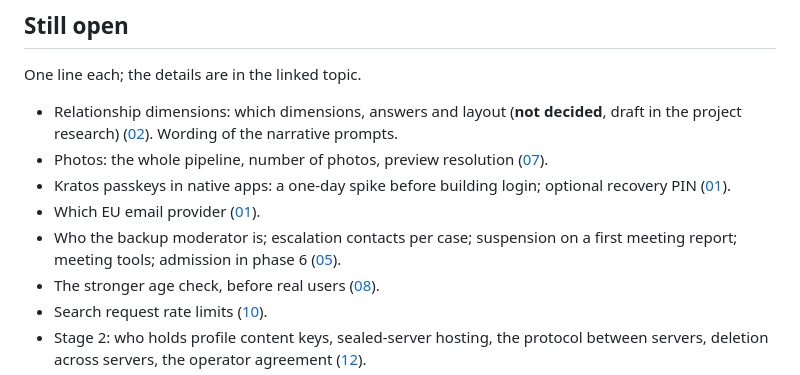
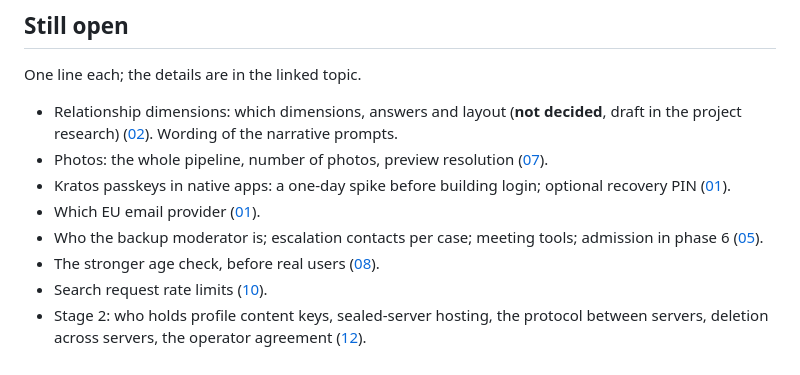
Before and after one commit to hendrikkintscher/opensourcedating, a Markdown page: docs/spec/README.md, the part around the change. GitHub-like rendering.

```diff
--- a/docs/spec/README.md
+++ b/docs/spec/README.md
@@ -62,8 +62,7 @@ One line each; the details are in the linked topic.
 - Kratos passkeys in native apps: a one-day spike before building login; optional recovery PIN
   ([01](01-accounts-and-identity.md)).
 - Which EU email provider ([01](01-accounts-and-identity.md)).
-- Who the backup moderator is; escalation contacts per case; suspension on a first meeting
-  report; meeting tools; admission in phase 6 ([05](05-safety.md)).
+- Who the backup moderator is; escalation contacts per case; meeting tools; admission in phase 6 ([05](05-safety.md)).
 - The stronger age check, before real users ([08](08-age-check.md)).
 - Search request rate limits ([10](10-search.md)).
 - Stage 2: who holds profile content keys, sealed-server hosting, the protocol between servers,
```
Also changed, not shown: docs/decisions.md (+1 -0 lines), docs/spec/05-safety.md (+8 -2 lines).
